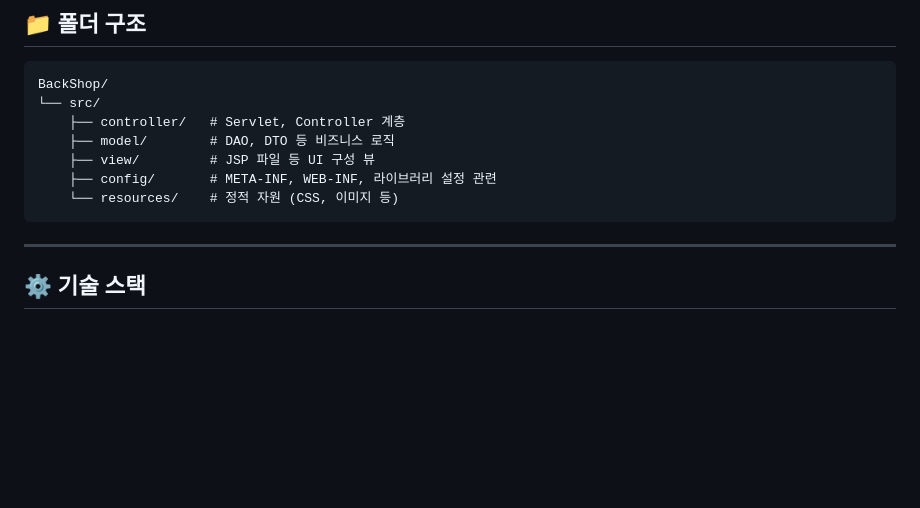
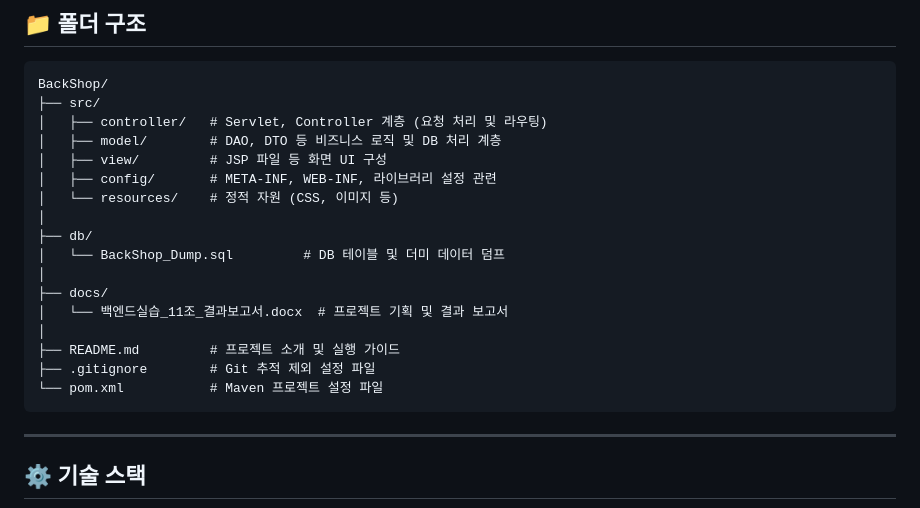
Before and after one commit to rlagusgh2199/BackShop, a Markdown page: README.md, the part around the change. Rendered like a GitHub page; blank space fills up the shorter version.

````diff
--- a/README.md
+++ b/README.md
@@ -21,12 +21,22 @@
 
 ```
 BackShop/
-└── src/
-    ├── controller/   # Servlet, Controller 계층
-    ├── model/        # DAO, DTO 등 비즈니스 로직
-    ├── view/         # JSP 파일 등 UI 구성 뷰
-    ├── config/       # META-INF, WEB-INF, 라이브러리 설정 관련
-    └── resources/    # 정적 자원 (CSS, 이미지 등)
+├── src/
+│   ├── controller/   # Servlet, Controller 계층 (요청 처리 및 라우팅)
+│   ├── model/        # DAO, DTO 등 비즈니스 로직 및 DB 처리 계층
+│   ├── view/         # JSP 파일 등 화면 UI 구성
+│   ├── config/       # META-INF, WEB-INF, 라이브러리 설정 관련
+│   └── resources/    # 정적 자원 (CSS, 이미지 등)
+│
+├── db/
+│   └── BackShop_Dump.sql         # DB 테이블 및 더미 데이터 덤프
+│
+├── docs/
+│   └── 백엔드실습_11조_결과보고서.docx  # 프로젝트 기획 및 결과 보고서
+│
+├── README.md         # 프로젝트 소개 및 실행 가이드
+├── .gitignore        # Git 추적 제외 설정 파일
+└── pom.xml           # Maven 프로젝트 설정 파일
 ```
 
 ---
````
